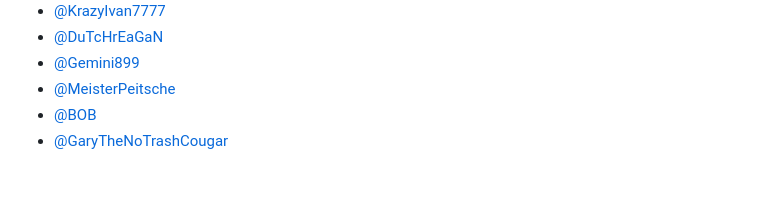
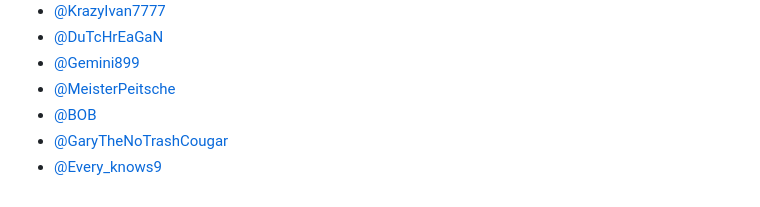
Before and after one commit to Joe91/fun-bots, a Markdown page: README.md, the part around the change. Drawn GitHub-style.

```diff
--- a/README.md
+++ b/README.md
@@ -43,3 +43,4 @@ A big thanks also goes out to the following people
 - [@MeisterPeitsche]()
 - [@BOB]()
 - [@GaryTheNoTrashCougar](https://github.com/GaryTheNoTrashCougar)
+- [@Every_knows9]()
```
